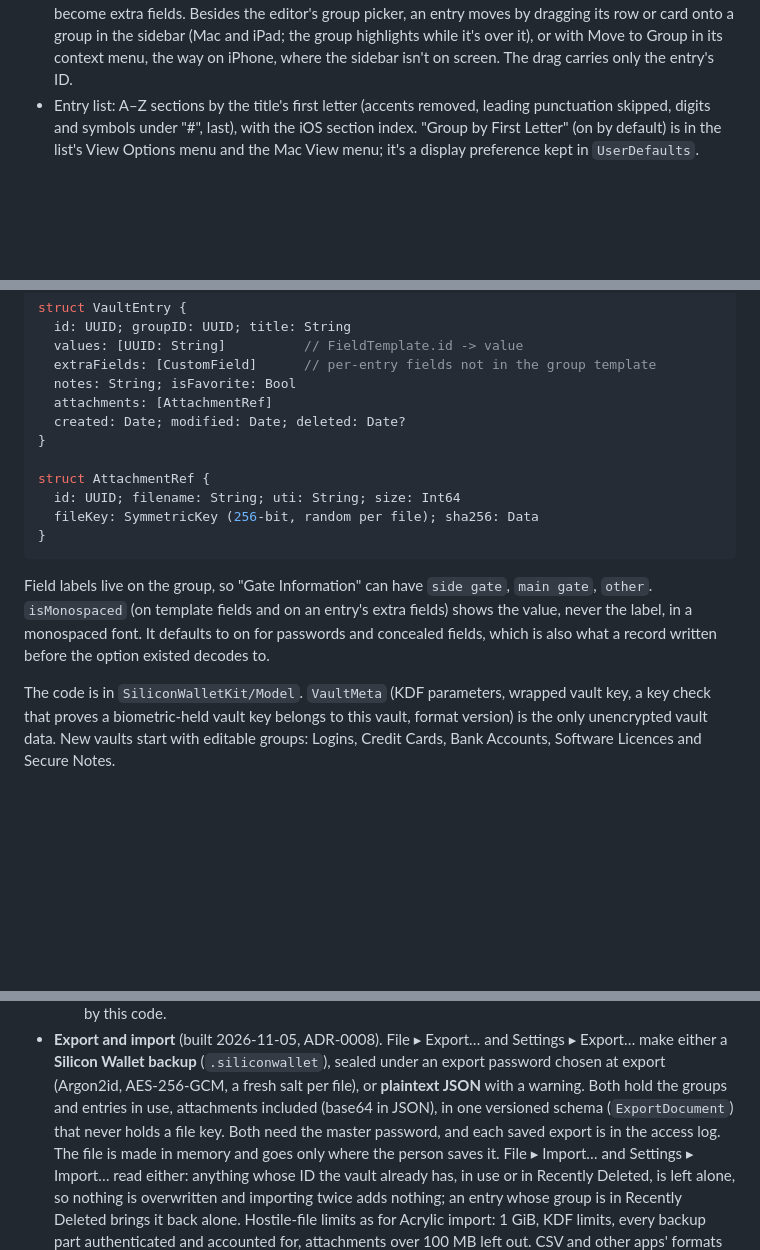
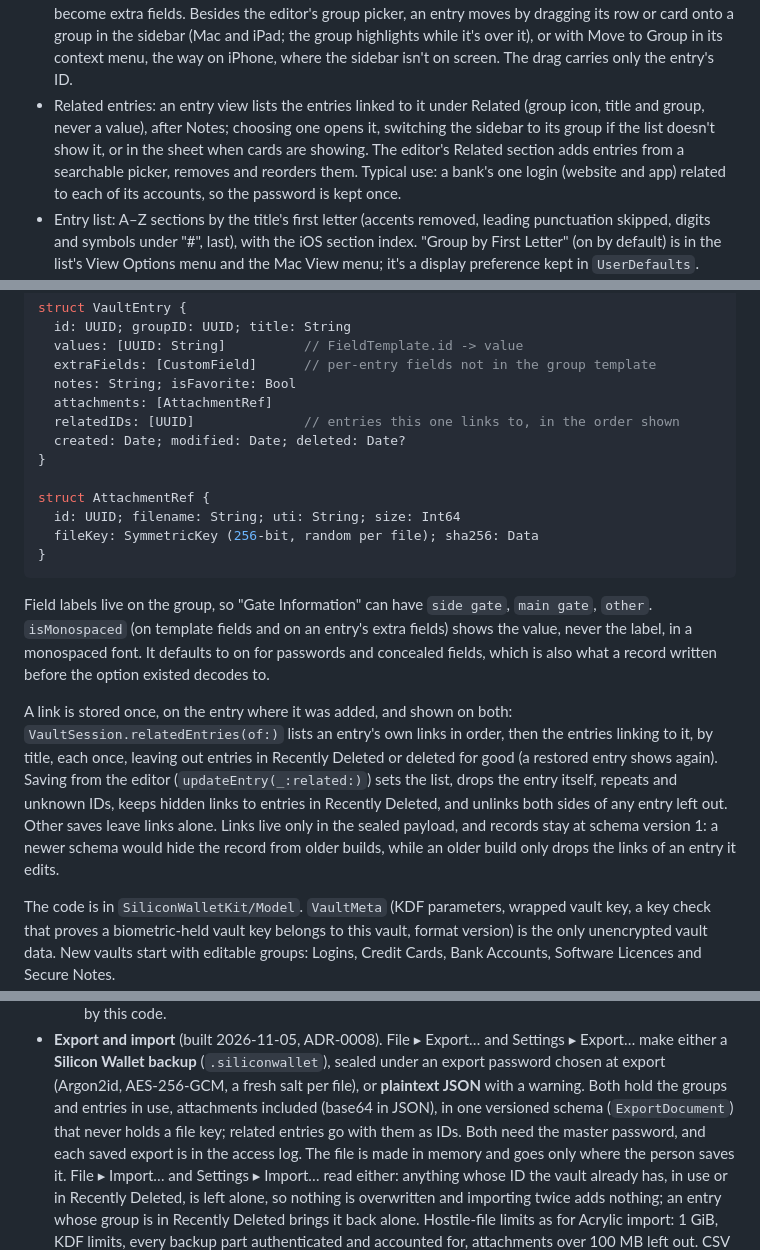
Before and after one commit to adatoo/silicon-wallet, a Markdown page: DESIGN.md, 3 parts joined by grey strips. Drawn GitHub-style; blank space fills up the shorter version.

Commit message:
docs(design): describe related entries and their export
Refs #134

Co-Authored-By: Claude Opus 5.5 <noreply@anthropic.com>

```diff
--- a/DESIGN.md
+++ b/DESIGN.md
@@ -92,6 +92,12 @@ Rule: **the app target never touches ciphertext or CloudKit directly**. It talks
   card onto a group in the sidebar (Mac and iPad; the group highlights while it's over it), or
   with Move to Group in its context menu, the way on iPhone, where the sidebar isn't on screen.
   The drag carries only the entry's ID.
+- Related entries: an entry view lists the entries linked to it under Related (group icon,
+  title and group, never a value), after Notes; choosing one opens it, switching the sidebar to
+  its group if the list doesn't show it, or in the sheet when cards are showing. The editor's
+  Related section adds entries from a searchable picker, removes and reorders them. Typical use:
+  a bank's one login (website and app) related to each of its accounts, so the password is kept
+  once.
 - Entry list: A–Z sections by the title's first letter (accents removed, leading punctuation
   skipped, digits and symbols under "#", last), with the iOS section index. "Group by First
   Letter" (on by default) is in the list's View Options menu and the Mac View menu; it's a
@@ -130,6 +136,7 @@ struct VaultEntry {
   extraFields: [CustomField]      // per-entry fields not in the group template
   notes: String; isFavorite: Bool
   attachments: [AttachmentRef]
+  relatedIDs: [UUID]              // entries this one links to, in the order shown
   created: Date; modified: Date; deleted: Date?
 }
 
@@ -143,6 +150,15 @@ Field labels live on the group, so "Gate Information" can have `side gate`, `mai
 `isMonospaced` (on template fields and on an entry's extra fields) shows the value, never the
 label, in a monospaced font. It defaults to on for passwords and concealed fields, which is also
 what a record written before the option existed decodes to.
+
+A link is stored once, on the entry where it was added, and shown on both:
+`VaultSession.relatedEntries(of:)` lists an entry's own links in order, then the entries linking
+to it, by title, each once, leaving out entries in Recently Deleted or deleted for good (a
+restored entry shows again). Saving from the editor (`updateEntry(_:related:)`) sets the list,
+drops the entry itself, repeats and unknown IDs, keeps hidden links to entries in Recently
+Deleted, and unlinks both sides of any entry left out. Other saves leave links alone. Links live
+only in the sealed payload, and records stay at schema version 1: a newer schema would hide
+the record from older builds, while an older build only drops the links of an entry it edits.
 
 The code is in `SiliconWalletKit/Model`. `VaultMeta` (KDF parameters, wrapped vault key, a
 key check that proves a biometric-held vault key belongs to this vault, format version) is the
@@ -371,7 +387,8 @@ do; it can't be made to win conflicts or pass as another kind of record.
   make either a **Silicon Wallet backup** (`.siliconwallet`), sealed under an export password
   chosen at export (Argon2id, AES-256-GCM, a fresh salt per file), or **plaintext JSON** with a
   warning. Both hold the groups and entries in use, attachments included (base64 in JSON), in
-  one versioned schema (`ExportDocument`) that never holds a file key. Both need the master
+  one versioned schema (`ExportDocument`) that never holds a file key; related entries go with
+  them as IDs. Both need the master
   password, and each saved export is in the access log. The file is made in memory and goes
   only where the person saves it. File ▸ Import… and Settings ▸ Import… read either: anything
   whose ID the vault already has, in use or in Recently Deleted, is left alone, so nothing is
```
Also changed, not shown: docs/adr/0008-export-format.md (+5 -3 lines).
